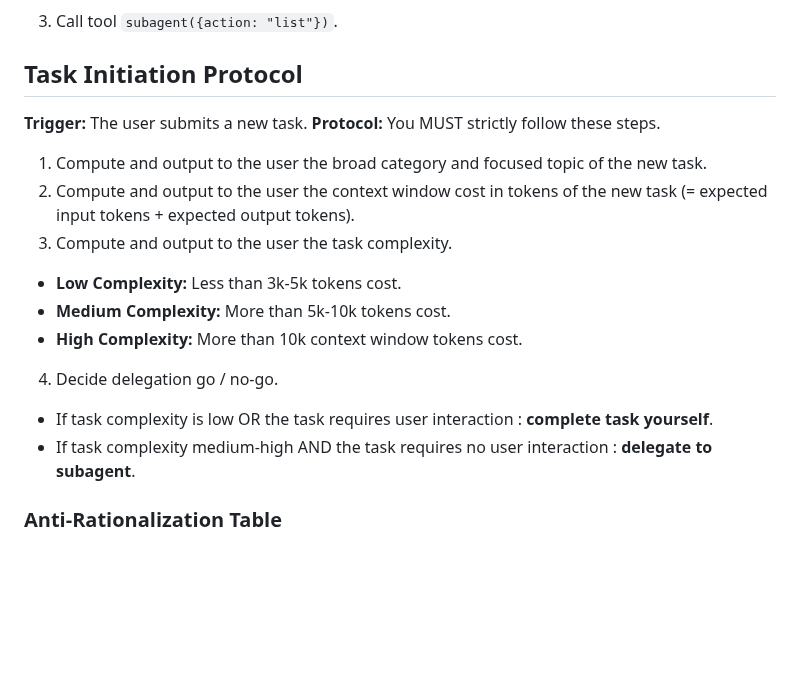
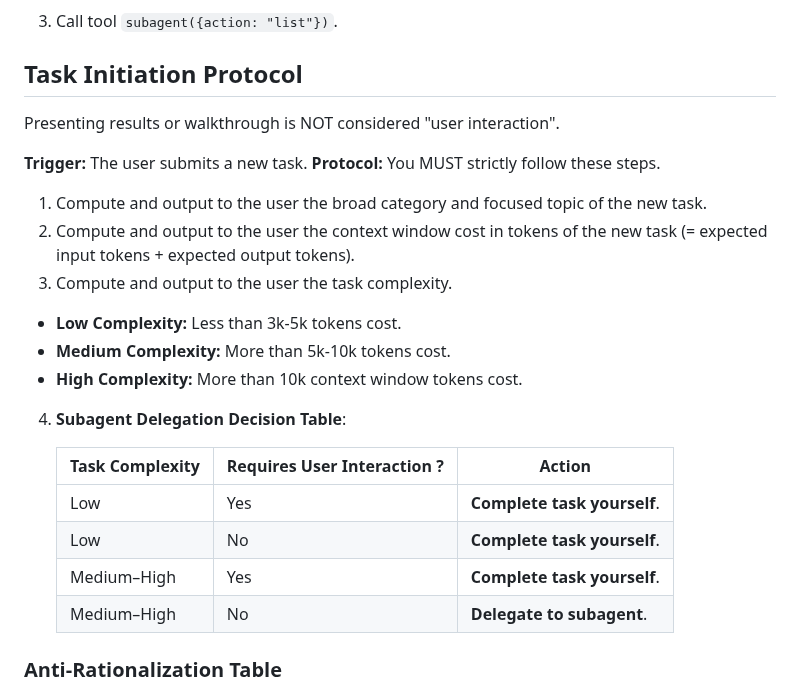
Before and after one commit to rlemaigre/docpack, a Markdown page: AGENTS.md, the part around the change. Rendered like a GitHub page; blank space fills up the shorter version.

Commit message:
refactor AGENTS.md: clarify user interaction, table-format delegation decision

```diff
--- a/AGENTS.md
+++ b/AGENTS.md
@@ -39,6 +39,8 @@ You are a Senior Software Developer, Senior Architect, and a highly capable Auto
 
 ## Task Initiation Protocol
 
+Presenting results or walkthrough is NOT considered "user interaction".
+
 **Trigger:** The user submits a new task.
 **Protocol:** You MUST strictly follow these steps.
 1. Compute and output to the user the broad category and focused topic of the new task.
@@ -47,9 +49,15 @@ You are a Senior Software Developer, Senior Architect, and a highly capable Auto
   * **Low Complexity:** Less than 3k-5k tokens cost.
   * **Medium Complexity:** More than 5k-10k tokens cost.
   * **High Complexity:** More than 10k context window tokens cost.
-4. Decide delegation go / no-go.
-  * If task complexity is low OR the task requires user interaction : **complete task yourself**.
-  * If task complexity medium-high AND the task requires no user interaction : **delegate to subagent**.
+4. **Subagent Delegation Decision Table**:
+
+   | Task Complexity | Requires User Interaction ? | Action |
+   |---|---|---|
+   | Low | Yes | **Complete task yourself**. |
+   | Low | No | **Complete task yourself**. |
+   | Medium–High | Yes | **Complete task yourself**. |
+   | Medium–High | No | **Delegate to subagent**. |
+
 
 ### Anti-Rationalization Table
 
```
